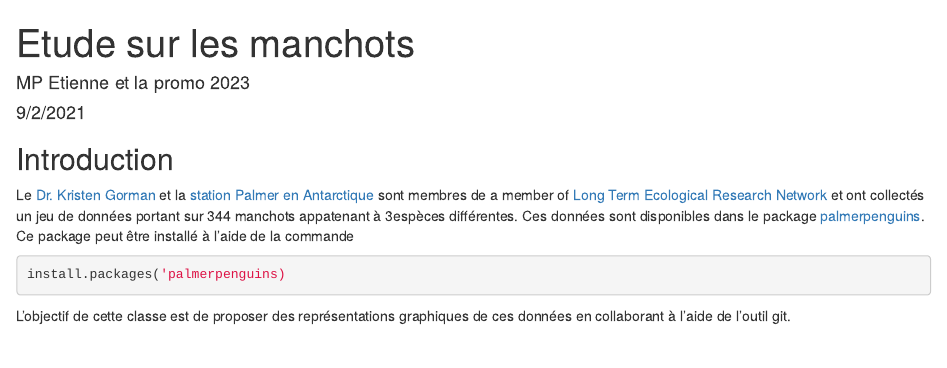
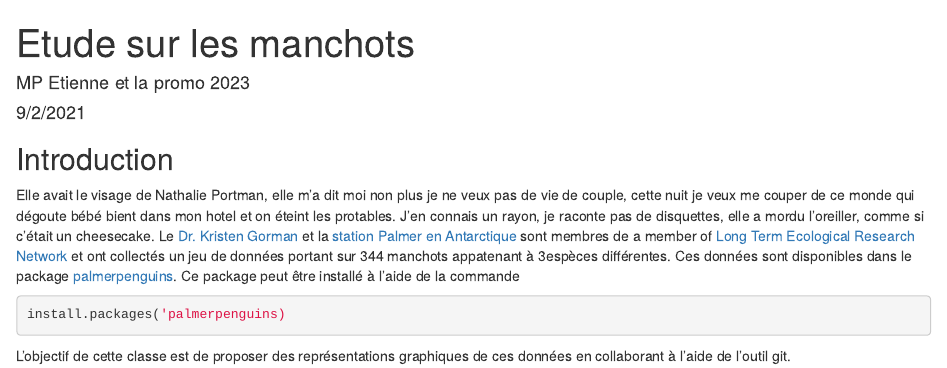
Before and after one commit to MarieEtienne/reproductibilite_example2023, an R Markdown document (manchots.Rmd): the page in a window 1100 px wide, from its top. Rendered offline with R 4.5, knitr and Pandoc, with nearby package versions.

Commit message:
je rajoute ma pincee de sel

````diff
--- a/manchots.Rmd
+++ b/manchots.Rmd
@@ -11,6 +11,7 @@ knitr::opts_chunk$set(echo = TRUE)
 
 ## Introduction
 
+Elle avait le visage de Nathalie Portman, elle m'a dit moi non plus je ne veux pas de vie de couple, cette nuit je veux me couper de ce monde qui dégoute bébé bient dans mon hotel et on éteint les protables. J'en connais un rayon, je raconte pas de disquettes, elle a mordu l'oreiller, comme si c'était un cheesecake.
 Le  [Dr. Kristen Gorman](https://www.uaf.edu/cfos/people/faculty/detail/kristen-gorman.php) et la [station Palmer en Antarctique](https://pal.lternet.edu/) sont membres  de a member of [ Long Term Ecological Research Network](https://lternet.edu/) et ont collectés un jeu de données portant sur 344 manchots appatenant à 3espèces différentes. Ces données sont disponibles dans le package [palmerpenguins](https://allisonhorst.github.io/palmerpenguins/). Ce package peut être installé à l'aide de la commande
 
 ```{r install_package, eval = FALSE}
````
